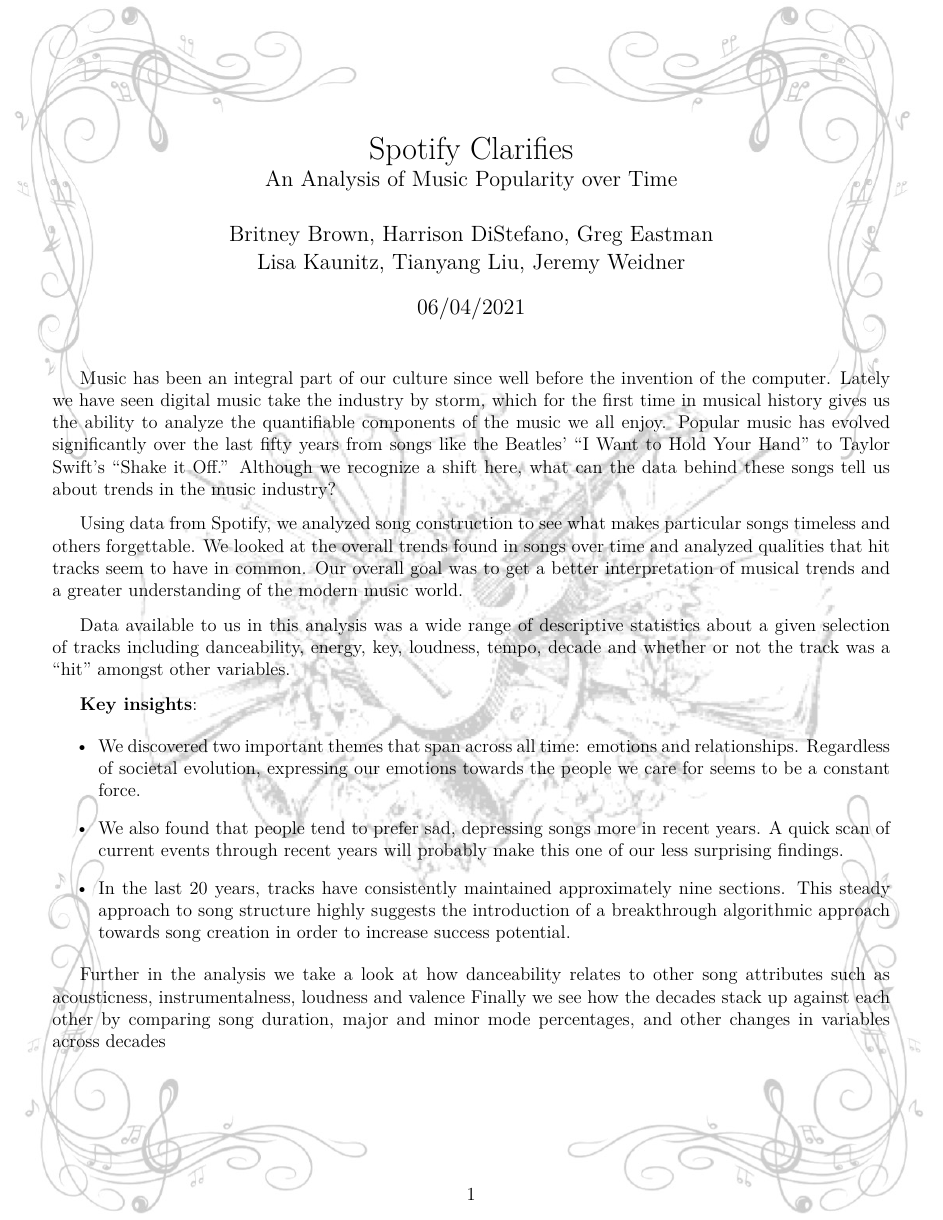
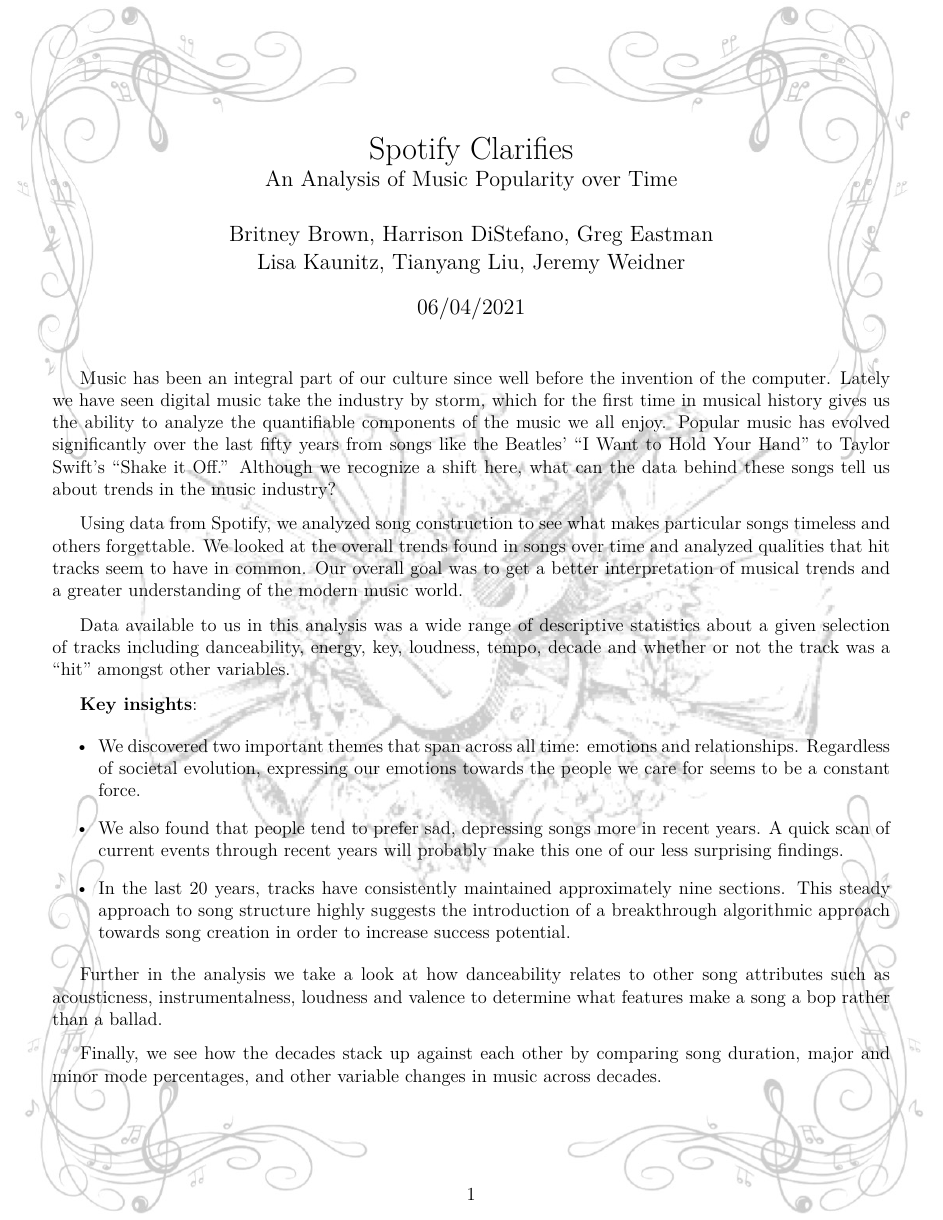
Before and after one commit to bbrown1021/Stats405_Team, an R Markdown document (Final_summary_405_majestic_capybara.Rmd): the whole page. The pictures show the output file Final_summary_405_majestic_capybara.pdf that the author committed with the source.

Commit message:
adjust format for exec summary

```diff
--- a/Final_summary_405_majestic_capybara.Rmd
+++ b/Final_summary_405_majestic_capybara.Rmd
@@ -47,5 +47,8 @@
 
 - In the last 20 years, tracks have consistently maintained approximately nine sections. This steady approach to song structure highly suggests the introduction of a breakthrough algorithmic approach towards song creation in order to increase success potential.
 
-Further in the analysis we take a look at how danceability relates to other song attributes such as acousticness, instrumentalness, loudness and valence
-Finally we see how the decades stack up against each other by comparing song duration, major and minor mode percentages, and other changes in variables across decades
+Further in the analysis we take a look at how danceability relates to other song attributes such as acousticness, instrumentalness, loudness and valence to determine what features make a song a bop rather than a ballad.
+
+\vspace{8pt}
+
+Finally, we see how the decades stack up against each other by comparing song duration, major and minor mode percentages, and other variable changes in music across decades.
```
Also changed, not shown: Final_summary_405_majestic_capybara.pdf.
